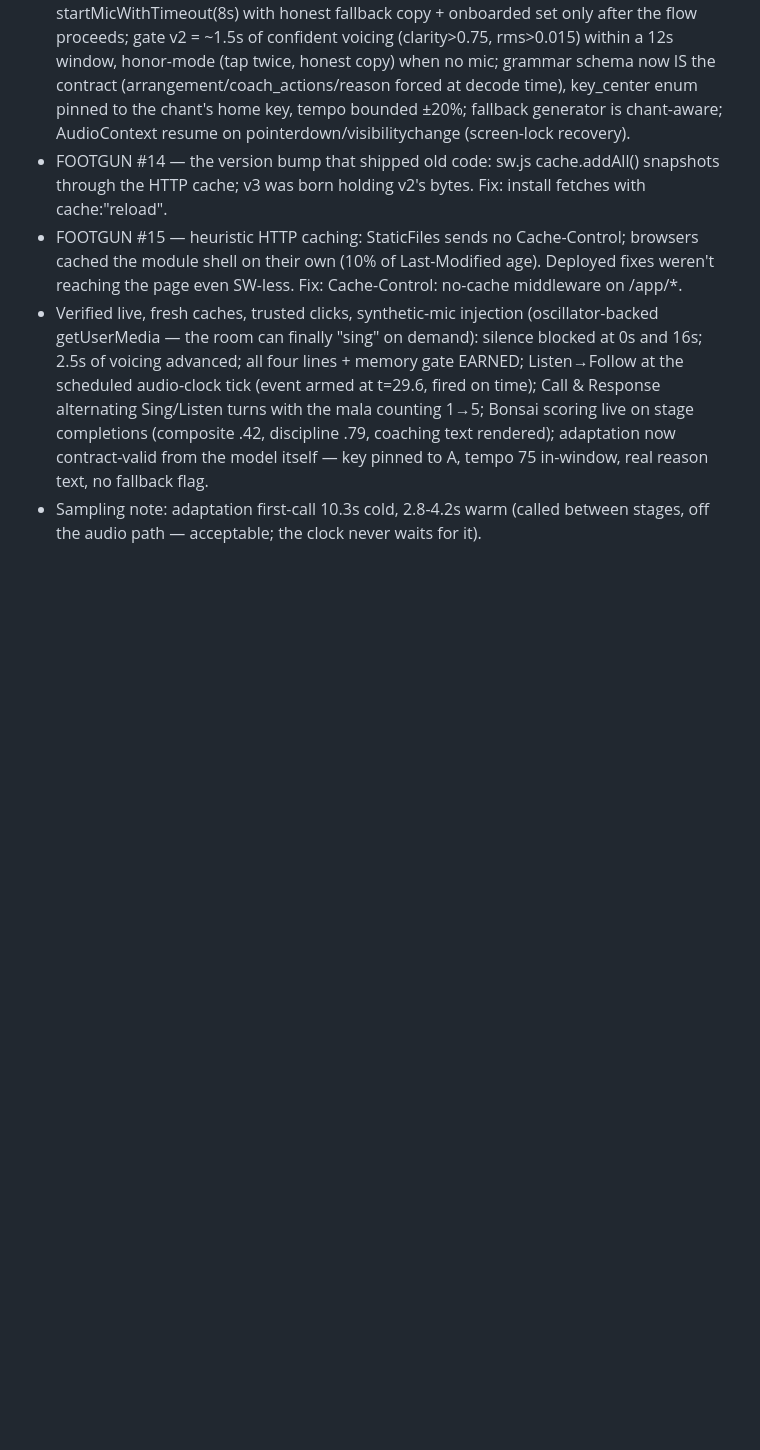
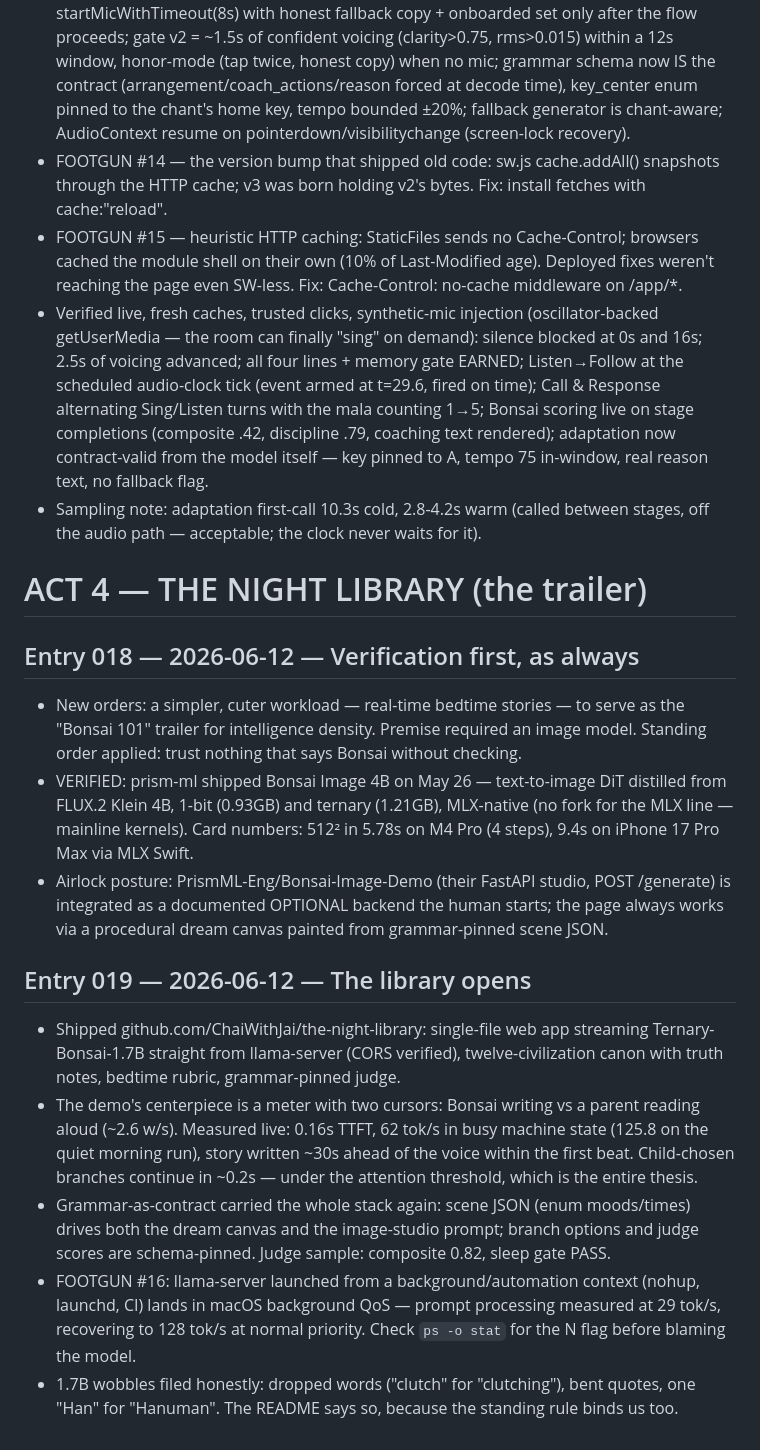
Before and after one commit to ChaiWithJai/the-little-tree-thinks, a Markdown page: docs/JOURNEY.md, the part around the change. GitHub-like rendering; blank space fills up the shorter version.

Commit message:
docs: Act 4 — The Night Library (entries 018-019, dispatch 17, footgun #16) (#1)
Co-authored-by: Jai Bhagat <jai.ghodwala@gmail.com>
Co-authored-by: Claude Fable 5 <noreply@anthropic.com>

```diff
--- a/docs/JOURNEY.md
+++ b/docs/JOURNEY.md
@@ -94,3 +94,17 @@ The Grok thread that started this could not be trusted. Verified against the rea
 - FOOTGUN #15 — heuristic HTTP caching: StaticFiles sends no Cache-Control; browsers cached the module shell on their own (10% of Last-Modified age). Deployed fixes weren't reaching the page even SW-less. Fix: Cache-Control: no-cache middleware on /app/*.
 - Verified live, fresh caches, trusted clicks, synthetic-mic injection (oscillator-backed getUserMedia — the room can finally "sing" on demand): silence blocked at 0s and 16s; 2.5s of voicing advanced; all four lines + memory gate EARNED; Listen→Follow at the scheduled audio-clock tick (event armed at t=29.6, fired on time); Call & Response alternating Sing/Listen turns with the mala counting 1→5; Bonsai scoring live on stage completions (composite .42, discipline .79, coaching text rendered); adaptation now contract-valid from the model itself — key pinned to A, tempo 75 in-window, real reason text, no fallback flag.
 - Sampling note: adaptation first-call 10.3s cold, 2.8-4.2s warm (called between stages, off the audio path — acceptable; the clock never waits for it).
+
+# ACT 4 — THE NIGHT LIBRARY (the trailer)
+
+## Entry 018 — 2026-06-12 — Verification first, as always
+- New orders: a simpler, cuter workload — real-time bedtime stories — to serve as the "Bonsai 101" trailer for intelligence density. Premise required an image model. Standing order applied: trust nothing that says Bonsai without checking.
+- VERIFIED: prism-ml shipped Bonsai Image 4B on May 26 — text-to-image DiT distilled from FLUX.2 Klein 4B, 1-bit (0.93GB) and ternary (1.21GB), MLX-native (no fork for the MLX line — mainline kernels). Card numbers: 512² in 5.78s on M4 Pro (4 steps), 9.4s on iPhone 17 Pro Max via MLX Swift.
+- Airlock posture: PrismML-Eng/Bonsai-Image-Demo (their FastAPI studio, POST /generate) is integrated as a documented OPTIONAL backend the human starts; the page always works via a procedural dream canvas painted from grammar-pinned scene JSON.
+
+## Entry 019 — 2026-06-12 — The library opens
+- Shipped github.com/ChaiWithJai/the-night-library: single-file web app streaming Ternary-Bonsai-1.7B straight from llama-server (CORS verified), twelve-civilization canon with truth notes, bedtime rubric, grammar-pinned judge.
+- The demo's centerpiece is a meter with two cursors: Bonsai writing vs a parent reading aloud (~2.6 w/s). Measured live: 0.16s TTFT, 62 tok/s in busy machine state (125.8 on the quiet morning run), story written ~30s ahead of the voice within the first beat. Child-chosen branches continue in ~0.2s — under the attention threshold, which is the entire thesis.
+- Grammar-as-contract carried the whole stack again: scene JSON (enum moods/times) drives both the dream canvas and the image-studio prompt; branch options and judge scores are schema-pinned. Judge sample: composite 0.82, sleep gate PASS.
+- FOOTGUN #16: llama-server launched from a background/automation context (nohup, launchd, CI) lands in macOS background QoS — prompt processing measured at 29 tok/s, recovering to 128 tok/s at normal priority. Check `ps -o stat` for the N flag before blaming the model.
+- 1.7B wobbles filed honestly: dropped words ("clutch" for "clutching"), bent quotes, one "Han" for "Hanuman". The README says so, because the standing rule binds us too.
```
Also changed, not shown: docs/CHRONICLE.md (+17 -0 lines).
